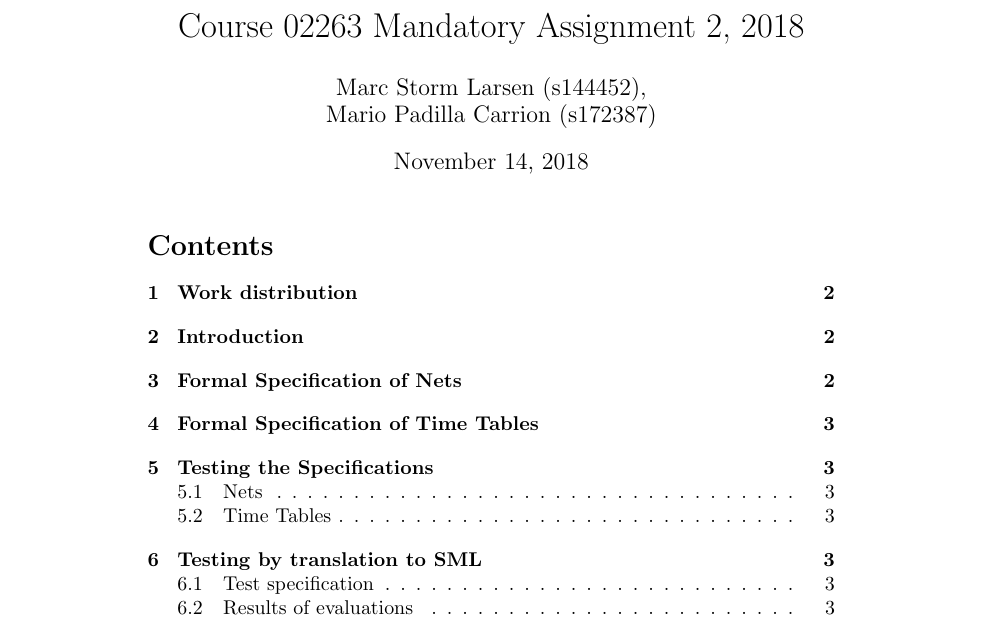
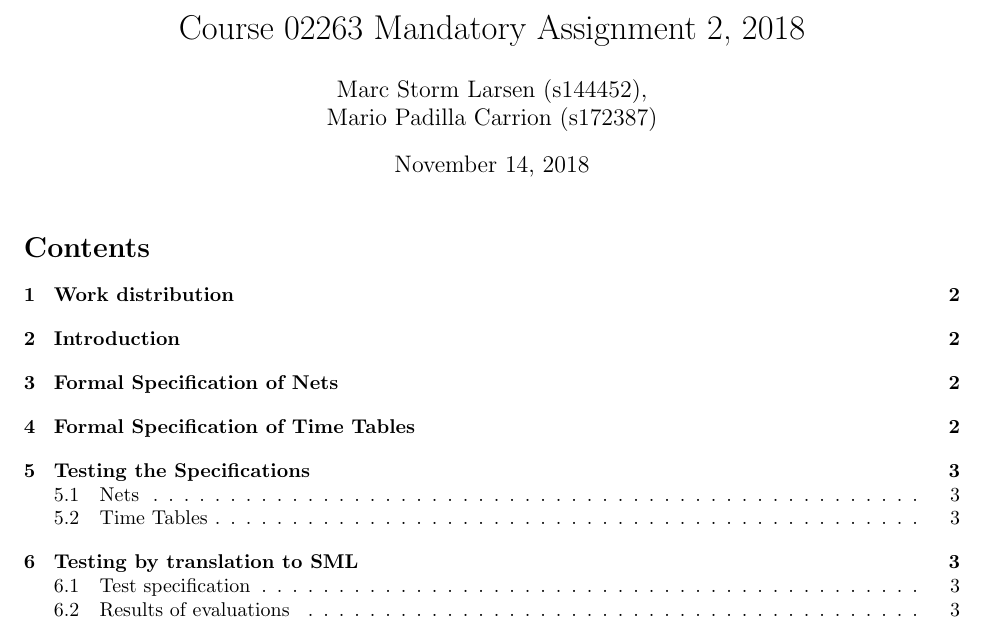
Before and after one commit to roshkov/02263-formal-aspects-of-software-engineering, a LaTeX problem sheet (assignment-2/docs/report/reportskeleton.tex): part of page 1 of 3, cut so that both start at the same text. Compiled offline with pdfLaTeX.

Commit message:
change: margin to accommodate rsl imports

```diff
--- a/assignment-2/docs/report/reportskeleton.tex
+++ b/assignment-2/docs/report/reportskeleton.tex
@@ -1,4 +1,7 @@
 \documentclass[a4]{article}
+\usepackage[total={6.7in,10.2in}, % text area width and height
+		    top=1in, left=1in, right=1in, bottom=1in,% top and left margin
+		    includefoot]{geometry}
 \usepackage{rsllisting}
 \lstset{language=rsl}
 
```
